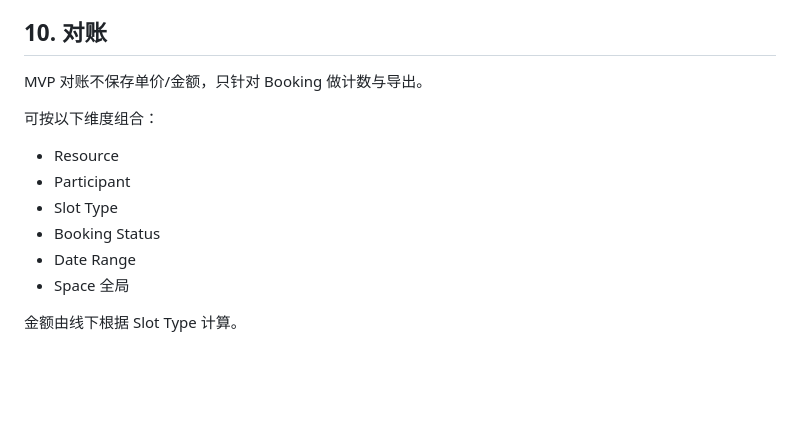
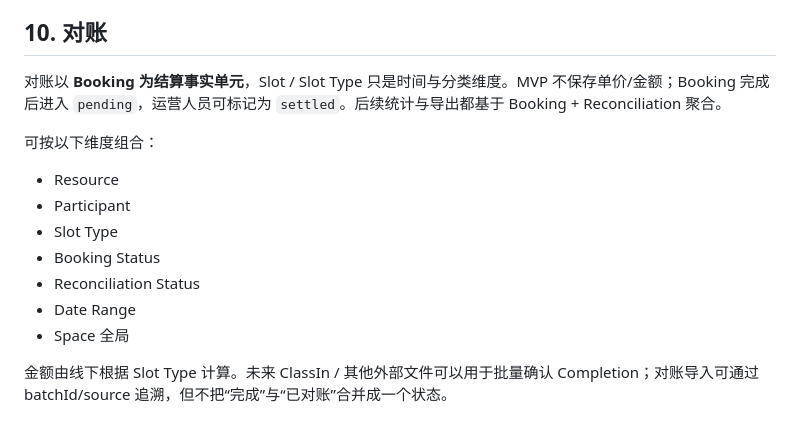
Before and after one commit to huangshirui/yuke, a Markdown page: docs/domain-model.md, the part around one of its changes. Rendered like a GitHub page; blank space fills up the shorter version.

```diff
--- a/docs/domain-model.md
+++ b/docs/domain-model.md
@@ -226,7 +283,7 @@ Space Settings 保存两个独立配置：
 
 ## 10. 对账
 
-MVP 对账不保存单价/金额，只针对 Booking 做计数与导出。
+对账以 **Booking 为结算事实单元**，Slot / Slot Type 只是时间与分类维度。MVP 不保存单价/金额；Booking 完成后进入 `pending`，运营人员可标记为 `settled`。后续统计与导出都基于 Booking + Reconciliation 聚合。
 
 可按以下维度组合：
 
@@ -234,7 +291,8 @@ MVP 对账不保存单价/金额，只针对 Booking 做计数与导出。
 - Participant
 - Slot Type
 - Booking Status
+- Reconciliation Status
 - Date Range
 - Space 全局
 
-金额由线下根据 Slot Type 计算。
+金额由线下根据 Slot Type 计算。未来 ClassIn / 其他外部文件可以用于批量确认 Completion；对账导入可通过 batchId/source 追溯，但不把“完成”与“已对账”合并成一个状态。
```
Also changed, not shown: other parts of docs/domain-model.md (+68 -11 lines).
